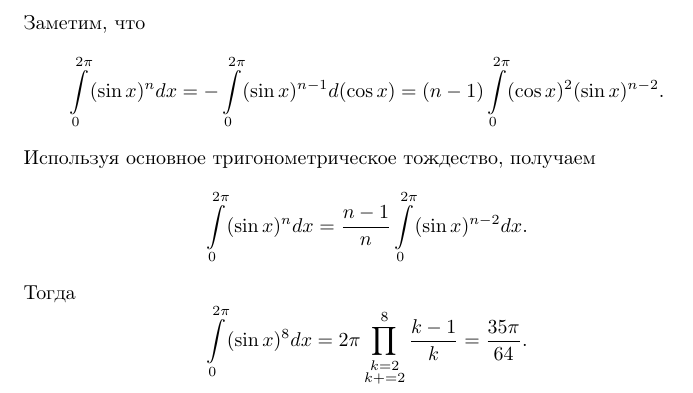
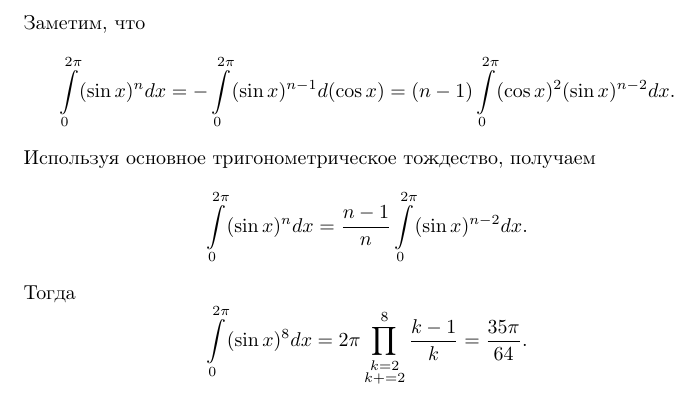
Before and after one commit to efiminem/supershad, a LaTeX document (source/10-06-2012/2/solution 1.tex): part of the page, cut so that both start at the same text. Compiled offline with pdfLaTeX.

Commit message:
10-06-2012/2 solution fixed

```diff
--- a/source/10-06-2012/2/solution 1.tex
+++ b/source/10-06-2012/2/solution 1.tex
@@ -10,7 +10,7 @@
 
 \begin{document}
 Заметим, что
-$$\int\limits_0^{2\pi} (\sin x)^n dx = -\int\limits_0^{2\pi} (\sin x)^{n-1} d(\cos x) = (n-1) \int\limits_0^{2\pi} (\cos x)^2 (\sin x)^{n-2}.$$
+$$\int\limits_0^{2\pi} (\sin x)^n dx = -\int\limits_0^{2\pi} (\sin x)^{n-1} d(\cos x) = (n-1) \int\limits_0^{2\pi} (\cos x)^2 (\sin x)^{n-2} dx.$$
 Используя основное тригонометрическое тождество, получаем
 $$\int\limits_0^{2\pi} (\sin x)^n dx = \frac{n-1}{n} \int\limits_0^{2\pi} (\sin x)^{n-2} dx.$$
 Тогда
```
Also changed, not shown: source/10-06-2012/2/solution 1.pdf, 1 other file.
